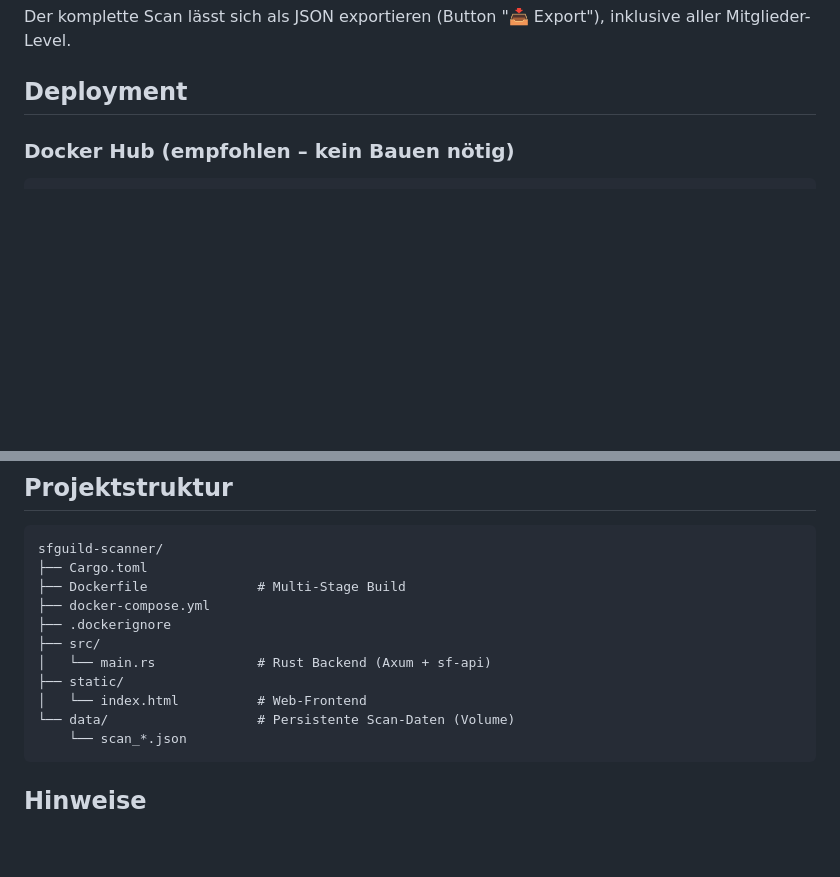
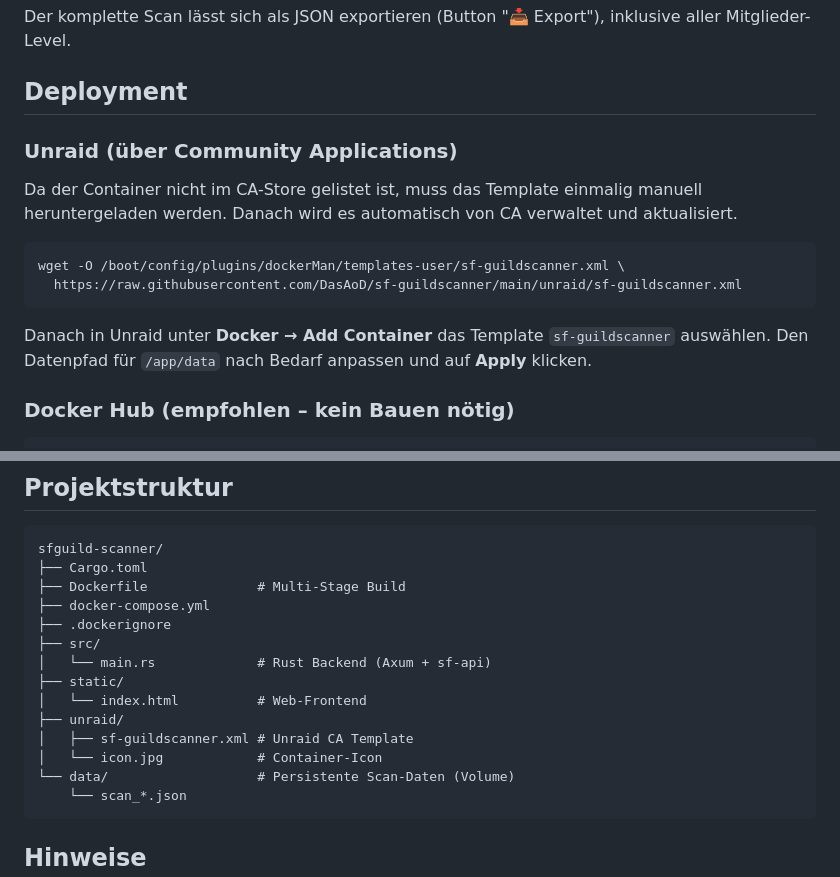
Before and after one commit to DasAoD/sf-guildscanner, a Markdown page: README.md, 2 parts joined by grey strips. Rendered like a GitHub page; blank space fills up the shorter version.

Commit message:
docs: add Unraid installation instructions and fix icon extension in Dockerfile label

````diff
--- a/README.md
+++ b/README.md
@@ -35,6 +35,17 @@ Für jede Gilde siehst du:
 Der komplette Scan lässt sich als JSON exportieren (Button "📥 Export"), inklusive aller Mitglieder-Level.
 
 ## Deployment
+
+### Unraid (über Community Applications)
+
+Da der Container nicht im CA-Store gelistet ist, muss das Template einmalig manuell heruntergeladen werden. Danach wird es automatisch von CA verwaltet und aktualisiert.
+
+```bash
+wget -O /boot/config/plugins/dockerMan/templates-user/sf-guildscanner.xml \
+  https://raw.githubusercontent.com/DasAoD/sf-guildscanner/main/unraid/sf-guildscanner.xml
+```
+
+Danach in Unraid unter **Docker → Add Container** das Template `sf-guildscanner` auswählen. Den Datenpfad für `/app/data` nach Bedarf anpassen und auf **Apply** klicken.
 
 ### Docker Hub (empfohlen – kein Bauen nötig)
 
@@ -92,6 +103,9 @@ sfguild-scanner/
 │   └── main.rs             # Rust Backend (Axum + sf-api)
 ├── static/
 │   └── index.html          # Web-Frontend
+├── unraid/
+│   ├── sf-guildscanner.xml # Unraid CA Template
+│   └── icon.jpg            # Container-Icon
 └── data/                   # Persistente Scan-Daten (Volume)
     └── scan_*.json
 ```
````
